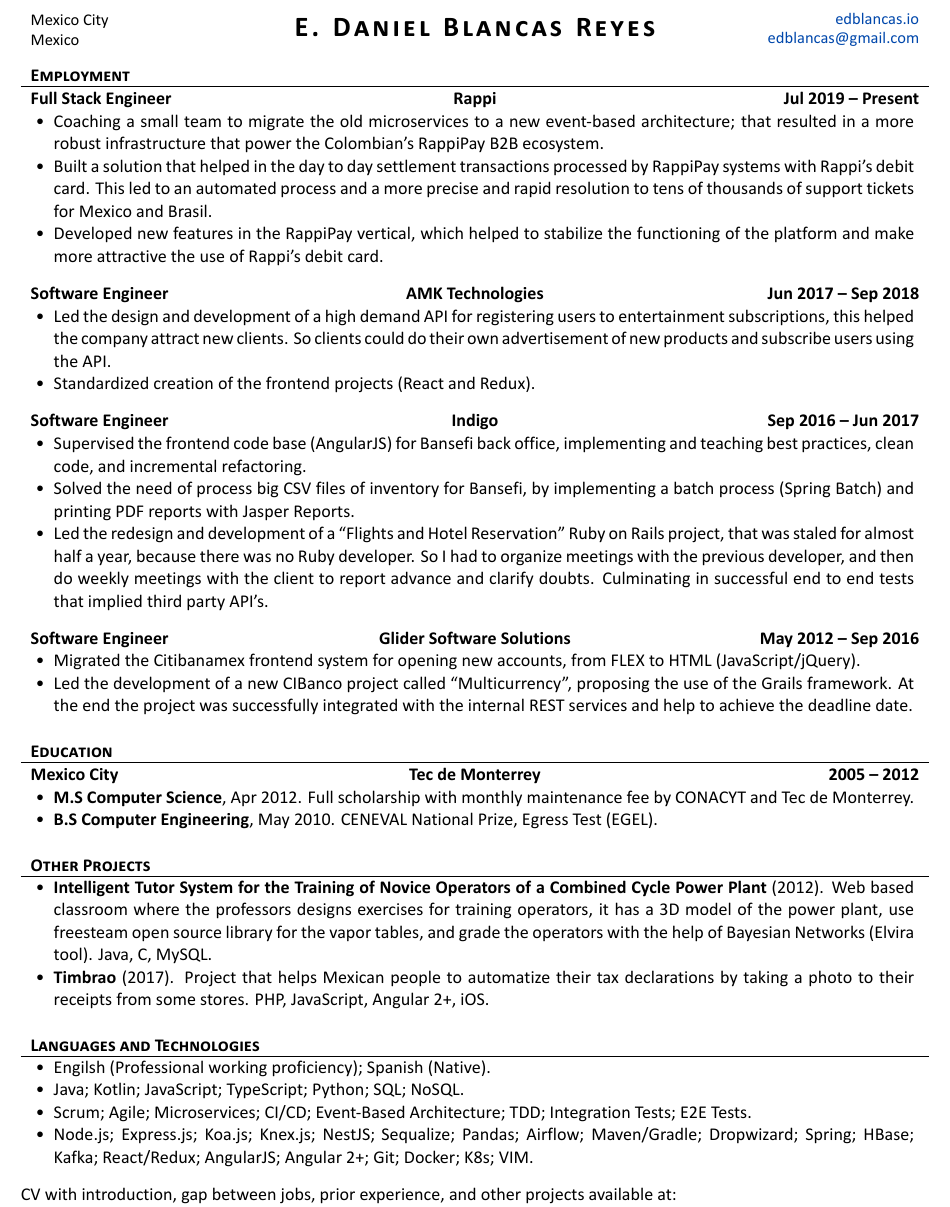
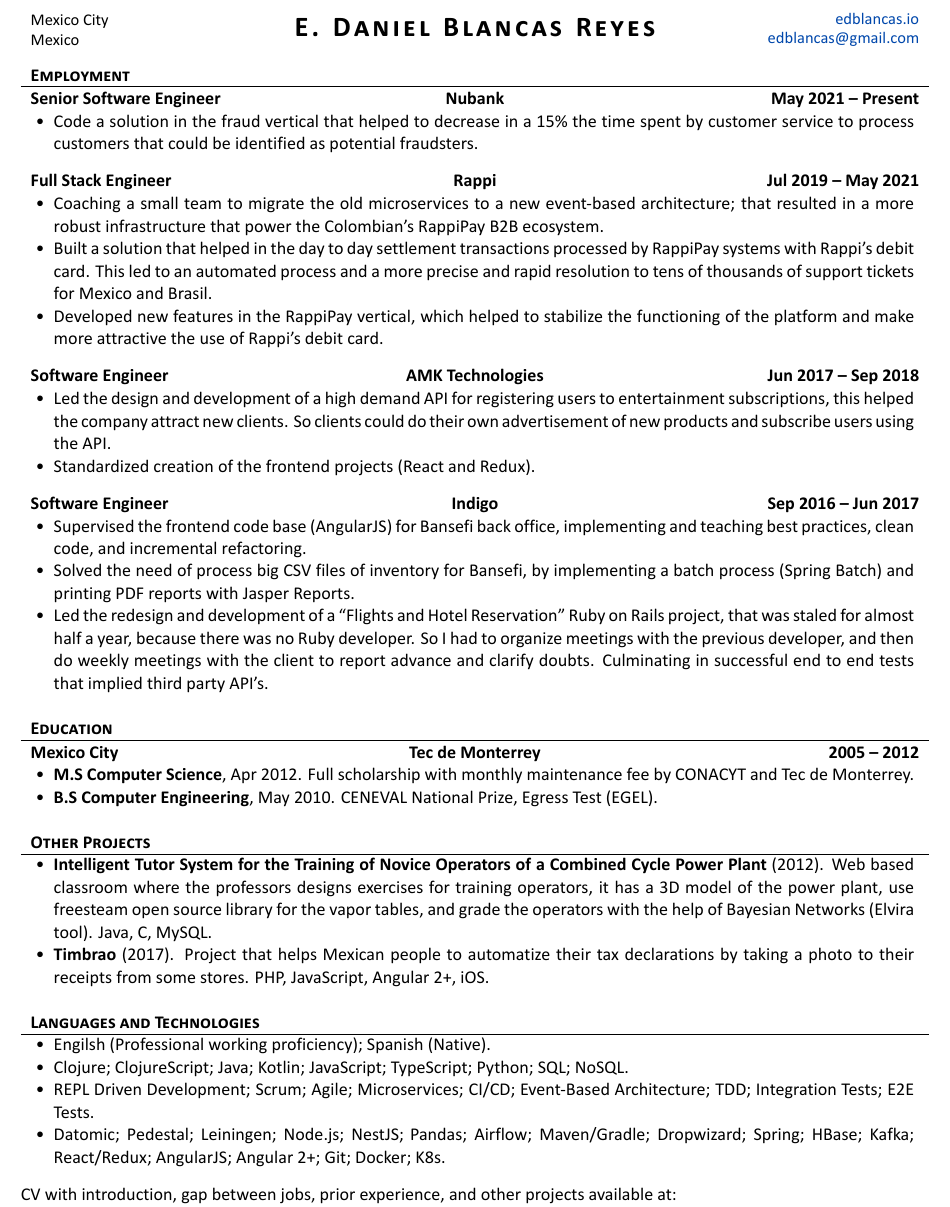
Before and after one commit to edblancas/edblancas.github.io, a LaTeX CV (resume/resume.tex): part of the page, cut so that both start at the same text. The pictures show the PDF file resume/resume.pdf that the author committed with the source.

Commit message:
Add updated resume and cv

```diff
--- a/resume/resume.tex
+++ b/resume/resume.tex
@@ -53,7 +53,13 @@
 
 	% Print the content
 	\begin{cvsection}{Employment}
-		\begin{cvsubsection}{Full Stack Engineer}{Rappi}{Jul 2019 -- Present}
+		\begin{cvsubsection}{Senior Software Engineer}{Nubank}{May 2021 -- Present}
+			\begin{itemize}
+				\item Code a solution in the fraud vertical that helped to decrease in a 15\% the time spent by customer service to process customers that could be identified as potential fraudsters.
+			\end{itemize}
+		\end{cvsubsection}
+
+		\begin{cvsubsection}{Full Stack Engineer}{Rappi}{Jul 2019 -- May 2021}
 			\begin{itemize}
 				\item Coaching a small team to migrate the old microservices to a new event-based architecture; that resulted in a more robust infrastructure that power the Colombian's RappiPay B2B ecosystem.
 			\end{itemize}
@@ -83,13 +89,6 @@
 				\item Led the redesign and development of a ``Flights and Hotel Reservation'' Ruby on Rails project, that was staled for almost half a year, because there was no Ruby developer. So I had to organize meetings with the previous developer, and then do weekly meetings with the client to report advance and clarify doubts. Culminating in successful end to end tests that implied third party API's.
 			\end{itemize}
 		\end{cvsubsection}
-
-		\begin{cvsubsection}{Software Engineer}{Glider Software Solutions}{May 2012 -- Sep 2016}
-			\begin{itemize}
-				\item Migrated the Citibanamex frontend system for opening new accounts, from FLEX to HTML (JavaScript/jQuery).
-				\item Led the development of a new CIBanco project called ``Multicurrency'', proposing the use of the Grails framework. At the end the project was successfully integrated with the internal REST services and help to achieve the deadline date.
-			\end{itemize}
-		\end{cvsubsection}
 	\end{cvsection}
 
 	\begin{cvsection}{Education}
@@ -114,9 +113,9 @@
 		\begin{cvsubsection}{}{}{}
 			\begin{itemize}
 				\item Engilsh (Professional working proficiency); Spanish (Native).
-				\item Java; Kotlin; JavaScript; TypeScript; Python; SQL; NoSQL.
-				\item Scrum; Agile; Microservices; CI/CD; Event-Based Architecture; TDD; Integration Tests; E2E Tests.
-				\item Node.js; Express.js; Koa.js; Knex.js; NestJS; Sequalize; Pandas; Airflow; Maven/Gradle; Dropwizard; Spring; HBase; Kafka; React/Redux; AngularJS; Angular 2+; Git; Docker; K8s; VIM.
+				\item Clojure; ClojureScript; Java; Kotlin; JavaScript; TypeScript; Python; SQL; NoSQL.
+				\item REPL Driven Development; Scrum; Agile; Microservices; CI/CD; Event-Based Architecture; TDD; Integration Tests; E2E Tests.
+				\item Datomic; Pedestal; Leiningen; Node.js; NestJS; Pandas; Airflow; Maven/Gradle; Dropwizard; Spring; HBase; Kafka; React/Redux; AngularJS; Angular 2+; Git; Docker; K8s.
 			\end{itemize}
 		\end{cvsubsection}
 	\end{cvsection}
```
Also changed, not shown: cv/cv.tex (+10 -4 lines), cv/cv.pdf, resume/resume.pdf.
